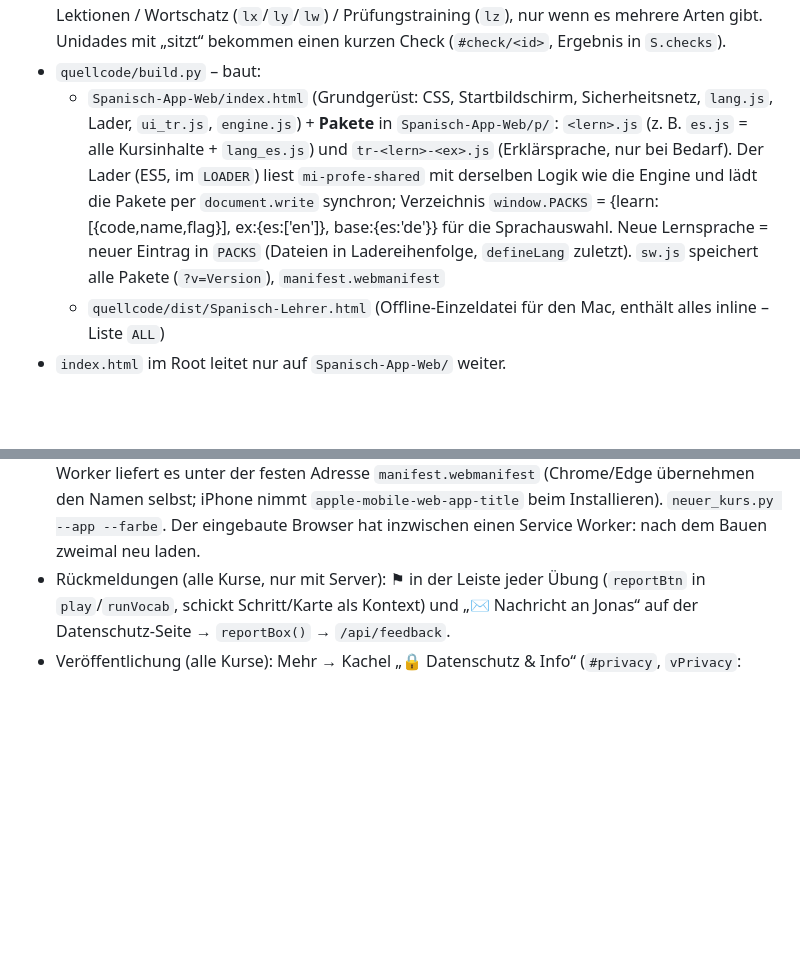
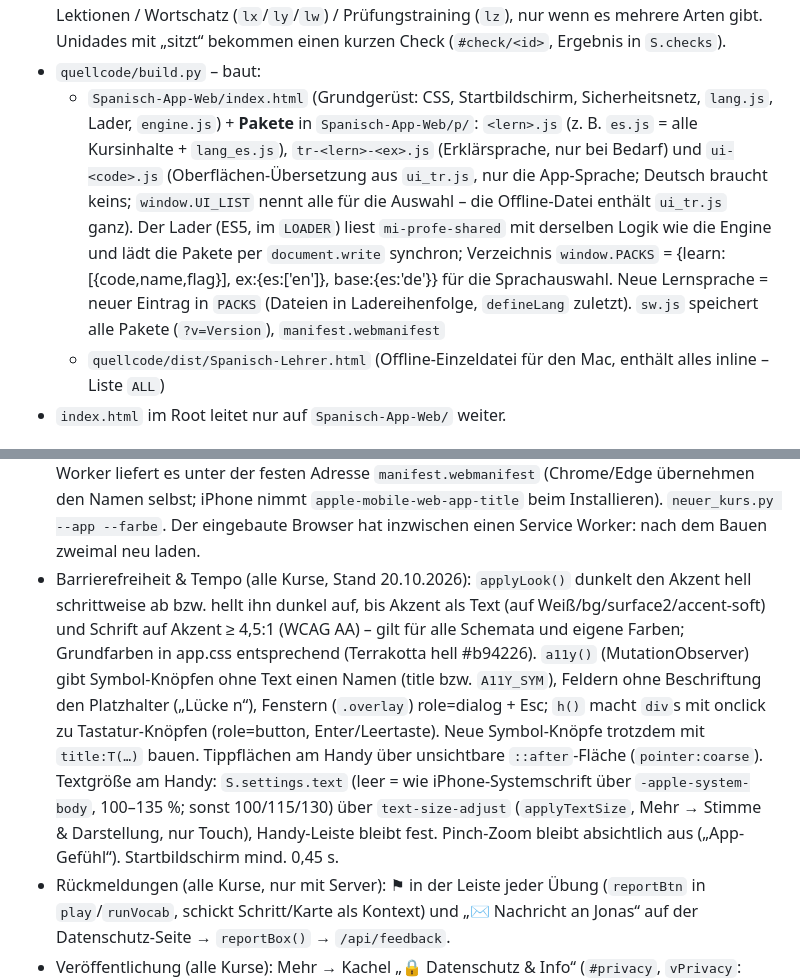
Before and after one commit to Jonasgross2/mi-profe-Public, a Markdown page: CLAUDE.md, 2 parts joined by grey strips. Rendered like a GitHub page; blank space fills up the shorter version.

Commit message:
CLAUDE.md: Barrierefreiheit & Tempo (Kontrast-Ableitung, a11y-Beobachter, Textgröße, ui-Pakete)
Co-Authored-By: Claude Opus 5.5 <noreply@anthropic.com>

```diff
--- a/CLAUDE.md
+++ b/CLAUDE.md
@@ -44,7 +44,7 @@ Live: https://jonasgross2.github.io/mi-profe-Public/Spanisch-App-Web/ (GitHub Pa
 - Jede Lektion hat 3 Runden (`S.lessons[k].r`): 1 Lernen (die Lektion selbst), 2 Üben (`#round/u/l/2`, gemischt + generierte Vokabelaufgaben, Ref `W|unit|modus|wort`), 3 Festigen (`#round/u/l/3`, nur Produktion, frühestens am Tag nach Runde 2, `d2`). Adaptiv: Lernen ≥ 90 % überspringt Üben; Festigen braucht 80 %, 60–80 % → morgen noch mal, < 60 % → zurück zu Üben; Lektionen mit wenig Übungsmaterial (`shortLesson`) sind nach Lernen fertig. Danach Abschlusstest der Unidad (`#check/<id>`, ab 80 % = gemeistert, `S.checks`). Alte Stände ohne `r`: done → Runde 1, check → Runde 3.
 - Einstufungstest (alle Kurse): Start mit Selbsteinschätzung „Wo stehst du ungefähr?“ (Ganz neu → kein Test; sonst Chips der GER-Stufen mit Fragen). Eine Etappe pro GER-Stufe (`runStage(m,label,results,ctx)`, ~12 Fragen, 1–3 pro Unidad); ≥ 60 % → eine Stufe höher (bis nicht mehr bestanden), < 60 % → eine Stufe tiefer, falls noch nicht getestet. Stufen unter der niedrigsten bestandenen, die nie getestet wurden, bekommen Ergebnis 0,8 = „sitzt“ (`S.placement.assumed`, Hinweis in `placementTable`). Unidad-Seite: Zwischenüberschriften Lektionen / Wortschatz (`lx`/`ly`/`lw`) / Prüfungstraining (`lz`), nur wenn es mehrere Arten gibt. Unidades mit „sitzt“ bekommen einen kurzen Check (`#check/<id>`, Ergebnis in `S.checks`).
 - `quellcode/build.py` – baut:
-  - `Spanisch-App-Web/index.html` (Grundgerüst: CSS, Startbildschirm, Sicherheitsnetz, `lang.js`, Lader, `ui_tr.js`, `engine.js`) + **Pakete** in `Spanisch-App-Web/p/`: `<lern>.js` (z. B. `es.js` = alle Kursinhalte + `lang_es.js`) und `tr-<lern>-<ex>.js` (Erklärsprache, nur bei Bedarf). Der Lader (ES5, im `LOADER`) liest `mi-profe-shared` mit derselben Logik wie die Engine und lädt die Pakete per `document.write` synchron; Verzeichnis `window.PACKS` = {learn:[{code,name,flag}], ex:{es:['en']}, base:{es:'de'}} für die Sprachauswahl. Neue Lernsprache = neuer Eintrag in `PACKS` (Dateien in Ladereihenfolge, `defineLang` zuletzt). `sw.js` speichert alle Pakete (`?v=Version`), `manifest.webmanifest`
+  - `Spanisch-App-Web/index.html` (Grundgerüst: CSS, Startbildschirm, Sicherheitsnetz, `lang.js`, Lader, `engine.js`) + **Pakete** in `Spanisch-App-Web/p/`: `<lern>.js` (z. B. `es.js` = alle Kursinhalte + `lang_es.js`), `tr-<lern>-<ex>.js` (Erklärsprache, nur bei Bedarf) und `ui-<code>.js` (Oberflächen-Übersetzung aus `ui_tr.js`, nur die App-Sprache; Deutsch braucht keins; `window.UI_LIST` nennt alle für die Auswahl – die Offline-Datei enthält `ui_tr.js` ganz). Der Lader (ES5, im `LOADER`) liest `mi-profe-shared` mit derselben Logik wie die Engine und lädt die Pakete per `document.write` synchron; Verzeichnis `window.PACKS` = {learn:[{code,name,flag}], ex:{es:['en']}, base:{es:'de'}} für die Sprachauswahl. Neue Lernsprache = neuer Eintrag in `PACKS` (Dateien in Ladereihenfolge, `defineLang` zuletzt). `sw.js` speichert alle Pakete (`?v=Version`), `manifest.webmanifest`
   - `quellcode/dist/Spanisch-Lehrer.html` (Offline-Einzeldatei für den Mac, enthält alles inline – Liste `ALL`)
 - `index.html` im Root leitet nur auf `Spanisch-App-Web/` weiter.
 
@@ -79,6 +79,7 @@ Live: https://jonasgross2.github.io/mi-profe-Public/Spanisch-App-Web/ (GitHub Pa
 - Startseite: Tagesplan mit „x von y erledigt · noch ca. N Min.“, erste offene Aufgabe groß, Rest als Chips.
 - Erster Start in 2 Schritten: `vLearnPick()` „Was möchtest du lernen?“ (verfügbare Pakete aus `PACKS` + `LANG_PLANNED` als „bald“; andere Sprache als die geladene → `reloadApp()` mit deren Paket), dann `vWelcome()` Name & Ansprache (Beispiel aus `LANG.genderEx`). Gewählt = `mi-profe-shared.lang` gesetzt (`learnChosen()`); bestehende Nutzer haben `lang` schon und sehen Schritt 1 nicht.
 - Aussehen je Kurs & Farbschemata (alle Kurse, nichts pro Sprache programmieren): ein App-Symbol für alle (`icon-*.png`; iPhone/Mac nehmen `icon-512.png` als apple-touch-icon, sonst unscharf im Dock – eigene Symbole je Kurs/Farbe wurden am 19.10.2026 wieder verworfen). Im Kurs-Eintrag `PACKS` (build.py) `app` (Name in der Lernsprache, ersetzt „Mi profe“ in allen `T()`-Texten über `APP`; es „Mi profe“, de „Mein Lehrer“) und `farbe` (aus der Flagge = Schema „Flagge“). Schemata `THEMES` (build.py, je eine Akzentfarbe; Hell/Dunkel leitet `applyLook()` ab, Terrakotta #c4472b = app.css unverändert). Auswahl Mehr → Stimme & Darstellung → Farben: „Flagge“ = Standard der Lernsprache (`S.settings.color` leer), 12 weitere Schemata und „＋ Eigene“ (Farbwähler, `S.settings.color='#rrggbb'`; `applyLook` dunkelt zu helle Akzente ab bzw. hellt sie im Dunkelmodus auf, damit Text lesbar bleibt), andere Wahl gilt für alle Kurse und bleibt beim Kurswechsel. Name der installierten App: build.py schreibt `manifest-<kurs>.webmanifest` (alle `id:'./'`), die App legt es in den Cache `mi-profe-look`, der Service Worker liefert es unter der festen Adresse `manifest.webmanifest` (Chrome/Edge übernehmen den Namen selbst; iPhone nimmt `apple-mobile-web-app-title` beim Installieren). `neuer_kurs.py --app --farbe`. Der eingebaute Browser hat inzwischen einen Service Worker: nach dem Bauen zweimal neu laden.
+- Barrierefreiheit & Tempo (alle Kurse, Stand 20.10.2026): `applyLook()` dunkelt den Akzent hell schrittweise ab bzw. hellt ihn dunkel auf, bis Akzent als Text (auf Weiß/bg/surface2/accent-soft) und Schrift auf Akzent ≥ 4,5:1 (WCAG AA) – gilt für alle Schemata und eigene Farben; Grundfarben in app.css entsprechend (Terrakotta hell #b94226). `a11y()` (MutationObserver) gibt Symbol-Knöpfen ohne Text einen Namen (title bzw. `A11Y_SYM`), Feldern ohne Beschriftung den Platzhalter („Lücke n“), Fenstern (`.overlay`) role=dialog + Esc; `h()` macht `div`s mit onclick zu Tastatur-Knöpfen (role=button, Enter/Leertaste). Neue Symbol-Knöpfe trotzdem mit `title:T(…)` bauen. Tippflächen am Handy über unsichtbare `::after`-Fläche (`pointer:coarse`). Textgröße am Handy: `S.settings.text` (leer = wie iPhone-Systemschrift über `-apple-system-body`, 100–135 %; sonst 100/115/130) über `text-size-adjust` (`applyTextSize`, Mehr → Stimme & Darstellung, nur Touch), Handy-Leiste bleibt fest. Pinch-Zoom bleibt absichtlich aus („App-Gefühl“). Startbildschirm mind. 0,45 s.
 - Rückmeldungen (alle Kurse, nur mit Server): ⚑ in der Leiste jeder Übung (`reportBtn` in `play`/`runVocab`, schickt Schritt/Karte als Kontext) und „✉️ Nachricht an Jonas“ auf der Datenschutz-Seite → `reportBox()` → `/api/feedback`.
 - Veröffentlichung (alle Kurse): Mehr → Kachel „🔒 Datenschutz & Info“ (`#privacy`, `vPrivacy`: Gerät, Sync/Server, KI/Gemini, Hosting, Kontakt Jonas, Quellen & Lizenzen – bei neuen Datenflüssen ergänzen). `backupAsk()` auf der Startseite: ohne Sync nach 3 erledigten Lektionen Karte „Fortschritt sichern?“ (alle 14 Tage wieder, `S.settings.bkAsk`). Kursauswahl zeigt „Erklärungen auf …“, wenn keine Erklärsprache des Kurses zur App-Sprache passt (`exNote`). Rundum-Test vor Veröffentlichungen: `quellcode/test/smoke.js`.
 - Als App installieren (`vInstall`): im Handy-Browser (nicht installiert, `canInstall()`) vor Schritt 1 einmal „📲 Als App installieren“ (localStorage `mi-profe-inst`), später unter Mehr (Knopf neben der Version). Android: echter Knopf über `beforeinstallprompt`; sonst Anleitung je Browser (`instBrowser()`: safari, ioschrome, iosother, samsung, android, inapp = eingebauter Browser von Instagram/Facebook … → „In Safari/im Browser öffnen“) und immer „🔗 Link kopieren“ (`installUrl()`). iPhone-Web-Apps haben eigenen Speicher → `installPrep()` hängt Einladung/Sync-Code/beta an die Adresse und setzt ein Blob-Manifest mit diesem `start_url`; Einladungs-Links melden nur neue Werte.
```
